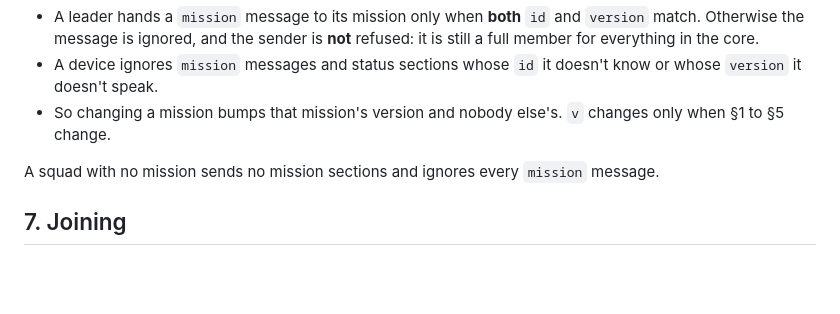
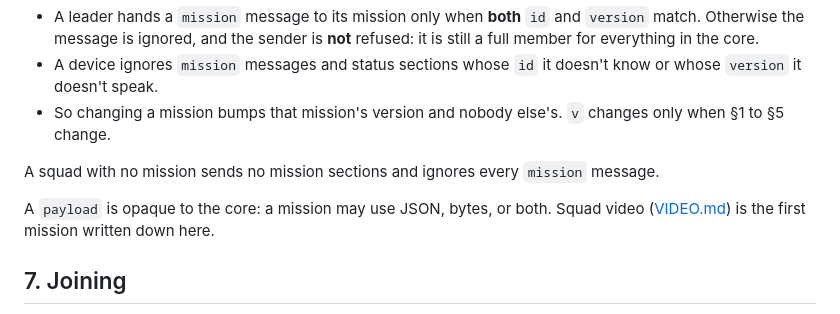
Before and after one commit to zacharyelston/squadz, a Markdown page: docs/WIRE.md, the part around the change. GitHub-like rendering; blank space fills up the shorter version.

```diff
--- a/docs/WIRE.md
+++ b/docs/WIRE.md
@@ -118,6 +118,8 @@ A mission has an ID (like `golf.firemission`) and its own version. Its messages
 - So changing a mission bumps that mission's version and nobody else's. `v` changes only when §1 to §5 change.
 
 A squad with no mission sends no mission sections and ignores every `mission` message.
+
+A `payload` is opaque to the core: a mission may use JSON, bytes, or both. Squad video ([VIDEO.md](VIDEO.md)) is the first mission written down here.
 
 ## 7. Joining
 
```
Also changed, not shown: README.md (+2 -1 lines), docs/APP.md (+8 -0 lines), docs/VIDEO.md (added, +85 -0 lines), docs/images/video-leader.png (added), 9 other files.
